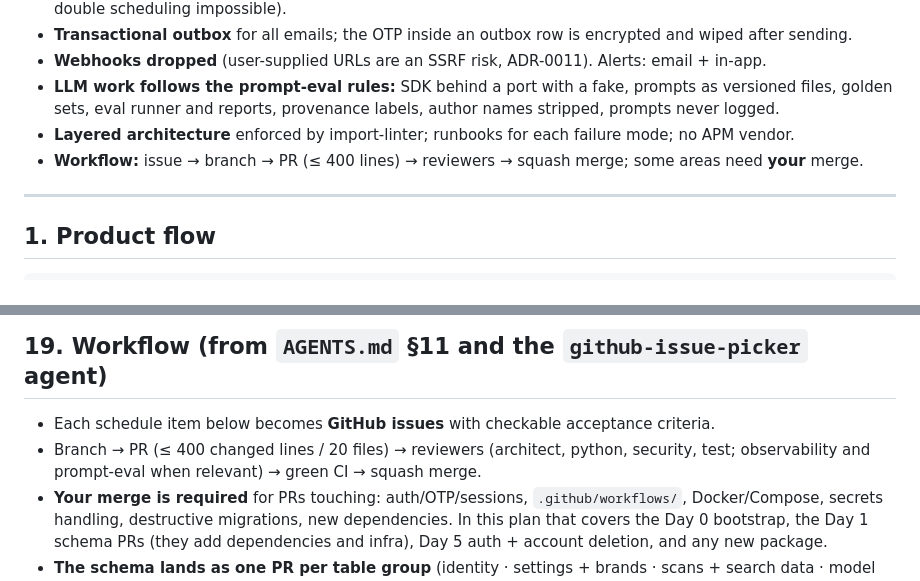
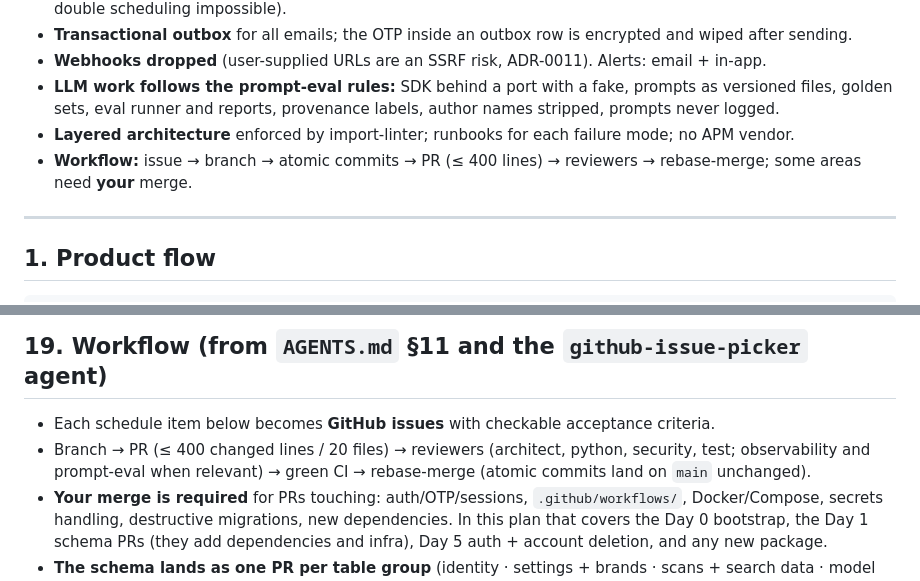
Before and after one commit to aniketmaithani/serpsense, a Markdown page: BUILD_PLAN.md, 2 parts joined by grey strips. Drawn GitHub-style.

Commit message:
docs(agents): switch merge strategy to rebase-merge (#4)
Squash merges collapsed each PR's atomic commits into one commit on main.
Rebase-merge keeps every commit and a linear history; the repository
settings now allow only rebase-merge.

```diff
--- a/BUILD_PLAN.md
+++ b/BUILD_PLAN.md
@@ -41,7 +41,7 @@
 - **Webhooks dropped** (user-supplied URLs are an SSRF risk, ADR-0011). Alerts: email + in-app.
 - **LLM work follows the prompt-eval rules:** SDK behind a port with a fake, prompts as versioned files, golden sets, eval runner and reports, provenance labels, author names stripped, prompts never logged.
 - **Layered architecture** enforced by import-linter; runbooks for each failure mode; no APM vendor.
-- **Workflow:** issue → branch → PR (≤ 400 lines) → reviewers → squash merge; some areas need **your** merge.
+- **Workflow:** issue → branch → atomic commits → PR (≤ 400 lines) → reviewers → rebase-merge; some areas need **your** merge.
 
 ---
 
@@ -458,7 +458,7 @@ LOG_LEVEL=INFO
 ## 19. Workflow (from `AGENTS.md` §11 and the `github-issue-picker` agent)
 
 - Each schedule item below becomes **GitHub issues** with checkable acceptance criteria.
-- Branch → PR (≤ 400 changed lines / 20 files) → reviewers (architect, python, security, test; observability and prompt-eval when relevant) → green CI → squash merge.
+- Branch → PR (≤ 400 changed lines / 20 files) → reviewers (architect, python, security, test; observability and prompt-eval when relevant) → green CI → rebase-merge (atomic commits land on `main` unchanged).
 - **Your merge is required** for PRs touching: auth/OTP/sessions, `.github/workflows/`, Docker/Compose, secrets handling, destructive migrations, new dependencies. In this plan that covers the Day 0 bootstrap, the Day 1 schema PRs (they add dependencies and infra), Day 5 auth + account deletion, and any new package.
 - **The schema lands as one PR per table group** (identity · settings + brands · scans + search data · model output + scores · alerts + outbox + audit) to respect the 400-line limit.
 - Run all relevant reviewers **in parallel once per PR round**.
```
Also changed, not shown: AGENTS.md (+1 -1 lines).
